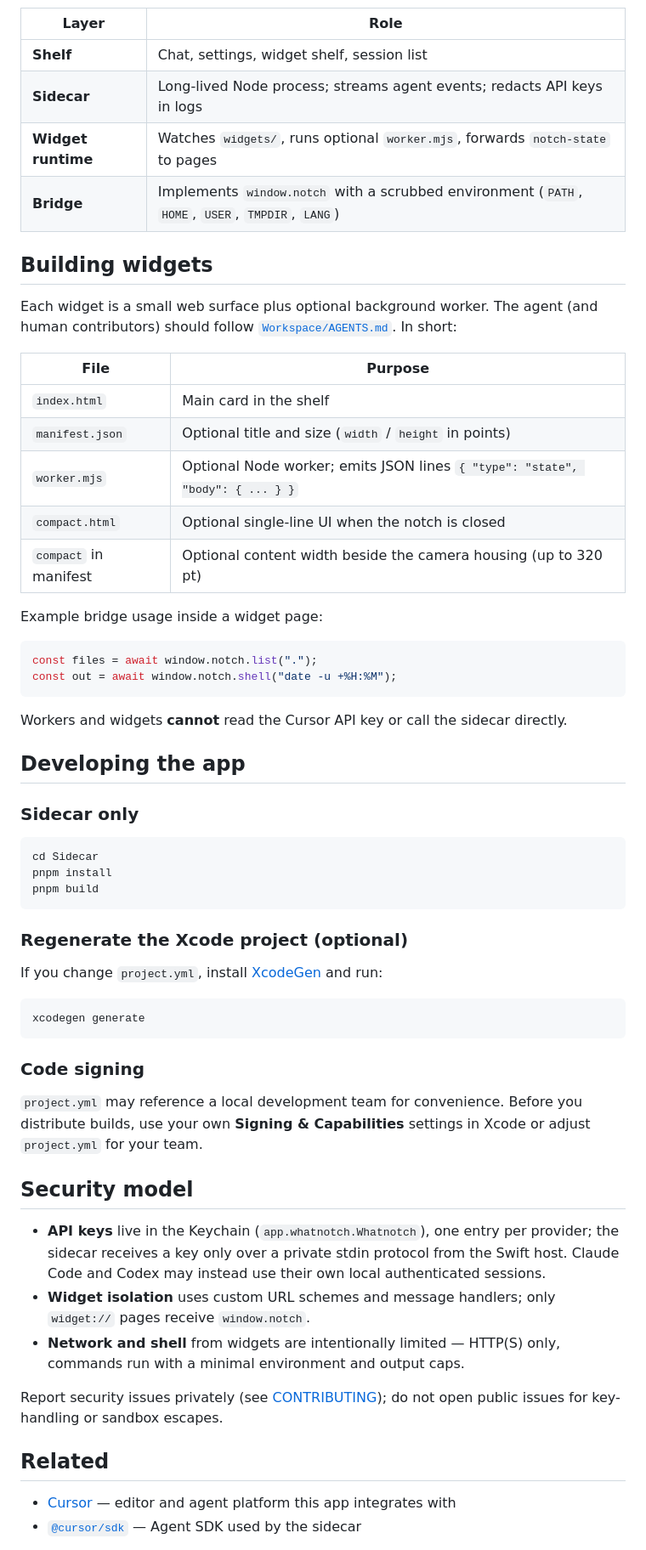
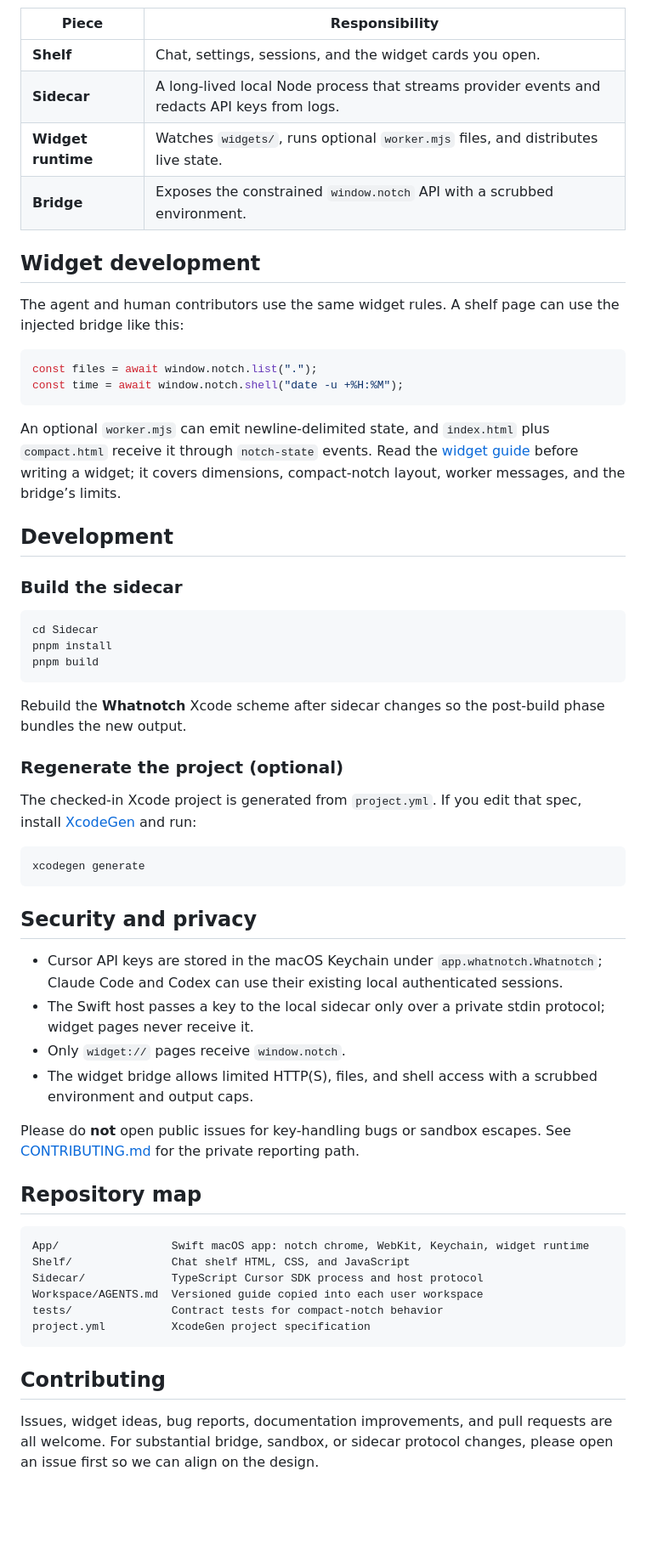
Before and after one commit to madeinusmate/whatnotch, a Markdown page: README.md, the part around one of its changes. Shown at 85% size. GitHub-like rendering; blank space fills up the shorter version.

Commit message:
docs: refresh open source README

````diff
--- a/README.md
+++ b/README.md
@@ -89,36 +123,26 @@ flowchart TB
 ```
 
-| Layer | Role |
+| Piece | Responsibility |
 | --- | --- |
-| **Shelf** | Chat, settings, widget shelf, session list |
-| **Sidecar** | Long-lived Node process; streams agent events; redacts API keys in logs |
-| **Widget runtime** | Watches `widgets/`, runs optional `worker.mjs`, forwards `notch-state` to pages |
-| **Bridge** | Implements `window.notch` with a scrubbed environment (`PATH`, `HOME`, `USER`, `TMPDIR`, `LANG`) |
+| **Shelf** | Chat, settings, sessions, and the widget cards you open. |
+| **Sidecar** | A long-lived local Node process that streams provider events and redacts API keys from logs. |
+| **Widget runtime** | Watches `widgets/`, runs optional `worker.mjs` files, and distributes live state. |
+| **Bridge** | Exposes the constrained `window.notch` API with a scrubbed environment. |
 
-## Building widgets
+## Widget development
 
-Each widget is a small web surface plus optional background worker. The agent (and human contributors) should follow [`Workspace/AGENTS.md`](./Workspace/AGENTS.md). In short:
-
-| File | Purpose |
-| --- | --- |
-| `index.html` | Main card in the shelf |
-| `manifest.json` | Optional title and size (`width` / `height` in points) |
-| `worker.mjs` | Optional Node worker; emits JSON lines `{ "type": "state", "body": { ... } }` |
-| `compact.html` | Optional single-line UI when the notch is closed |
-| `compact` in manifest | Optional content width beside the camera housing (up to 320 pt) |
-
-Example bridge usage inside a widget page:
+The agent and human contributors use the same widget rules. A shelf page can use the injected bridge like this:
 
 ```js
 const files = await window.notch.list(".");
-const out = await window.notch.shell("date -u +%H:%M");
+const time = await window.notch.shell("date -u +%H:%M");
 ```
 
-Workers and widgets **cannot** read the Cursor API key or call the sidecar directly.
+An optional `worker.mjs` can emit newline-delimited state, and `index.html` plus `compact.html` receive it through `notch-state` events. Read the [widget guide](./Workspace/AGENTS.md) before writing a widget; it covers dimensions, compact-notch layout, worker messages, and the bridge’s limits.
 
-## Developing the app
+## Development
 
-### Sidecar only
+### Build the sidecar
 
 ```bash
 cd Sidecar
@@ -126,28 +150,37 @@ pnpm install
 pnpm build
 ```
 
-### Regenerate the Xcode project (optional)
+Rebuild the **Whatnotch** Xcode scheme after sidecar changes so the post-build phase bundles the new output.
 
-If you change `project.yml`, install [XcodeGen](https://github.com/yonaskolb/XcodeGen) and run:
+### Regenerate the project (optional)
+
+The checked-in Xcode project is generated from `project.yml`. If you edit that spec, install [XcodeGen](https://github.com/yonaskolb/XcodeGen) and run:
 
 ```bash
 xcodegen generate
 ```
 
-### Code signing
+## Security and privacy
 
-`project.yml` may reference a local development team for convenience. Before you distribute builds, use your own **Signing & Capabilities** settings in Xcode or adjust `project.yml` for your team.
+- Cursor API keys are stored in the macOS Keychain under `app.whatnotch.Whatnotch`; Claude Code and Codex can use their existing local authenticated sessions.
+- The Swift host passes a key to the local sidecar only over a private stdin protocol; widget pages never receive it.
+- Only `widget://` pages receive `window.notch`.
+- The widget bridge allows limited HTTP(S), files, and shell access with a scrubbed environment and output caps.
 
-## Security model
+Please do **not** open public issues for key-handling bugs or sandbox escapes. See [CONTRIBUTING.md](./CONTRIBUTING.md) for the private reporting path.
 
-- **API keys** live in the Keychain (`app.whatnotch.Whatnotch`), one entry per provider; the sidecar receives a key only over a private stdin protocol from the Swift host. Claude Code and Codex may instead use their own local authenticated sessions.
-- **Widget isolation** uses custom URL schemes and message handlers; only `widget://` pages receive `window.notch`.
-- **Network and shell** from widgets are intentionally limited — HTTP(S) only, commands run with a minimal environment and output caps.
+## Repository map
 
-Report security issues privately (see [CONTRIBUTING](./CONTRIBUTING.md)); do not open public issues for key-handling or sandbox escapes.
+```text
+App/                 Swift macOS app: notch chrome, WebKit, Keychain, widget runtime
+Shelf/               Chat shelf HTML, CSS, and JavaScript
+Sidecar/             TypeScript Cursor SDK process and host protocol
+Workspace/AGENTS.md  Versioned guide copied into each user workspace
+tests/               Contract tests for compact-notch behavior
+project.yml          XcodeGen project specification
+```
 
-## Related
+## Contributing
 
-- [Cursor](https://cursor.com) — editor and agent platform this app integrates with
-- [`@cursor/sdk`](https://www.npmjs.com/package/@cursor/sdk) — Agent SDK used by the sidecar
+Issues, widget ideas, bug reports, documentation improvements, and pull requests are all welcome. For substantial bridge, sandbox, or sidecar protocol changes, please open an issue first so we can align on the design.
 
````
Also changed, not shown: other parts of README.md (+98 -56 lines).
